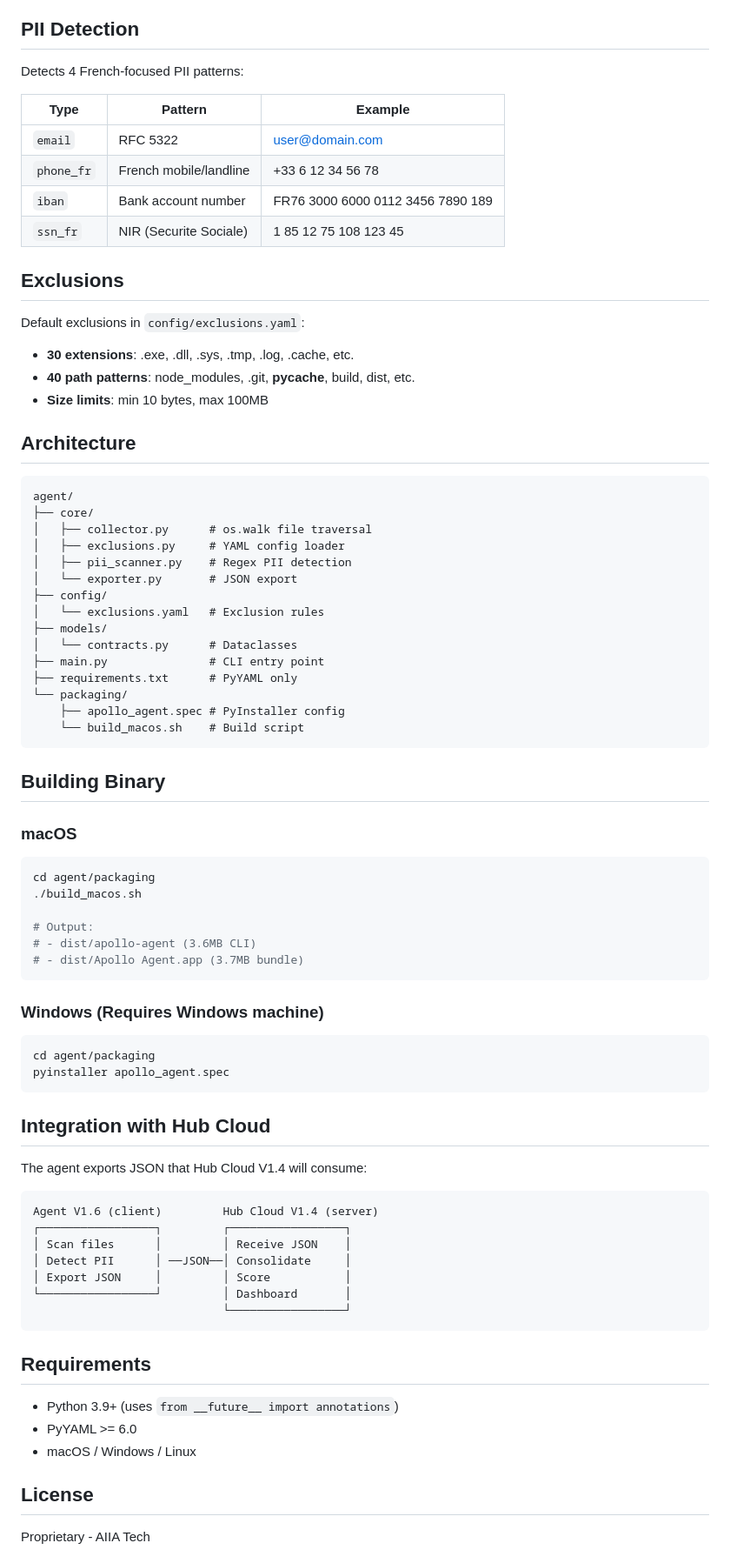
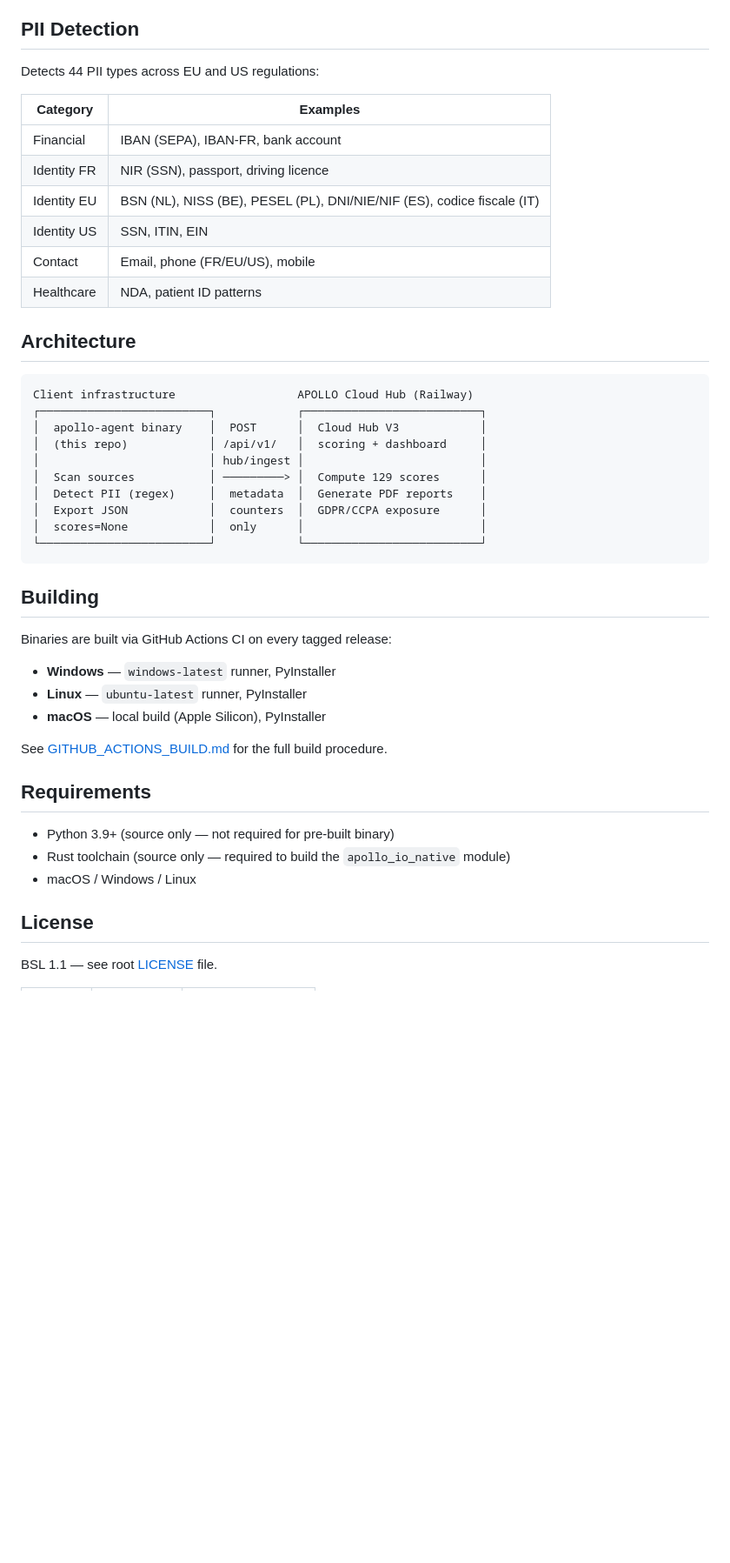
Before and after one commit to ggabrie2025/apollo_data_auditor, a Markdown page: agent/README.md, the part around one of its changes. Shown at 87% size. GitHub-like rendering; blank space fills up the shorter version.

````diff
--- a/agent/README.md
+++ b/agent/README.md
@@ -87,83 +72,48 @@ python3 -m agent.main /path/to/scan -o output.json --pretty
 ## PII Detection
 
-Detects 4 French-focused PII patterns:
+Detects 44 PII types across EU and US regulations:
 
-| Type | Pattern | Example |
-|------|---------|---------|
-| `email` | RFC 5322 | user@domain.com |
-| `phone_fr` | French mobile/landline | +33 6 12 34 56 78 |
-| `iban` | Bank account number | FR76 3000 6000 0112 3456 7890 189 |
-| `ssn_fr` | NIR (Securite Sociale) | 1 85 12 75 108 123 45 |
-
-## Exclusions
-
-Default exclusions in `config/exclusions.yaml`:
-
-- **30 extensions**: .exe, .dll, .sys, .tmp, .log, .cache, etc.
-- **40 path patterns**: node_modules, .git, __pycache__, build, dist, etc.
-- **Size limits**: min 10 bytes, max 100MB
+| Category | Examples |
+|----------|---------|
+| Financial | IBAN (SEPA), IBAN-FR, bank account |
+| Identity FR | NIR (SSN), passport, driving licence |
+| Identity EU | BSN (NL), NISS (BE), PESEL (PL), DNI/NIE/NIF (ES), codice fiscale (IT) |
+| Identity US | SSN, ITIN, EIN |
+| Contact | Email, phone (FR/EU/US), mobile |
+| Healthcare | NDA, patient ID patterns |
 
 ## Architecture
 
 ```
-agent/
-├── core/
-│   ├── collector.py      # os.walk file traversal
-│   ├── exclusions.py     # YAML config loader
-│   ├── pii_scanner.py    # Regex PII detection
-│   └── exporter.py       # JSON export
-├── config/
-│   └── exclusions.yaml   # Exclusion rules
-├── models/
-│   └── contracts.py      # Dataclasses
-├── main.py               # CLI entry point
-├── requirements.txt      # PyYAML only
-└── packaging/
-    ├── apollo_agent.spec # PyInstaller config
-    └── build_macos.sh    # Build script
+Client infrastructure                  APOLLO Cloud Hub (Railway)
+┌─────────────────────────┐            ┌──────────────────────────┐
+│  apollo-agent binary    │  POST      │  Cloud Hub V3            │
+│  (this repo)            │ /api/v1/   │  scoring + dashboard     │
+│                         │ hub/ingest │                          │
+│  Scan sources           │ ─────────> │  Compute 129 scores      │
+│  Detect PII (regex)     │  metadata  │  Generate PDF reports    │
+│  Export JSON            │  counters  │  GDPR/CCPA exposure      │
+│  scores=None            │  only      │                          │
+└─────────────────────────┘            └──────────────────────────┘
 ```
 
-## Building Binary
+## Building
 
-### macOS
+Binaries are built via GitHub Actions CI on every tagged release:
 
-```bash
-cd agent/packaging
-./build_macos.sh
+- **Windows** — `windows-latest` runner, PyInstaller
+- **Linux** — `ubuntu-latest` runner, PyInstaller
+- **macOS** — local build (Apple Silicon), PyInstaller
 
-# Output:
-# - dist/apollo-agent (3.6MB CLI)
-# - dist/Apollo Agent.app (3.7MB bundle)
-```
-
-### Windows (Requires Windows machine)
-
-```bash
-cd agent/packaging
-pyinstaller apollo_agent.spec
-```
-
-## Integration with Hub Cloud
-
-The agent exports JSON that Hub Cloud V1.4 will consume:
-
-```
-Agent V1.6 (client)         Hub Cloud V1.4 (server)
-┌─────────────────┐         ┌─────────────────┐
-│ Scan files      │         │ Receive JSON    │
-│ Detect PII      │ ──JSON──│ Consolidate     │
-│ Export JSON     │         │ Score           │
-└─────────────────┘         │ Dashboard       │
-                            └─────────────────┘
-```
+See [GITHUB_ACTIONS_BUILD.md](packaging/GITHUB_ACTIONS_BUILD.md) for the full build procedure.
 
 ## Requirements
 
-- Python 3.9+ (uses `from __future__ import annotations`)
-- PyYAML >= 6.0
+- Python 3.9+ (source only — not required for pre-built binary)
+- Rust toolchain (source only — required to build the `apollo_io_native` module)
 - macOS / Windows / Linux
 
 ## License
 
-Proprietary - AIIA Tech
+BSL 1.1 — see root [LICENSE](../LICENSE) file.
 
````
Also changed, not shown: other parts of agent/README.md (+44 -63 lines), agent/packaging/DEBLOCAGE_OS.md (+5 -5 lines), apollo_io_native/README.md (+1 -1 lines).
